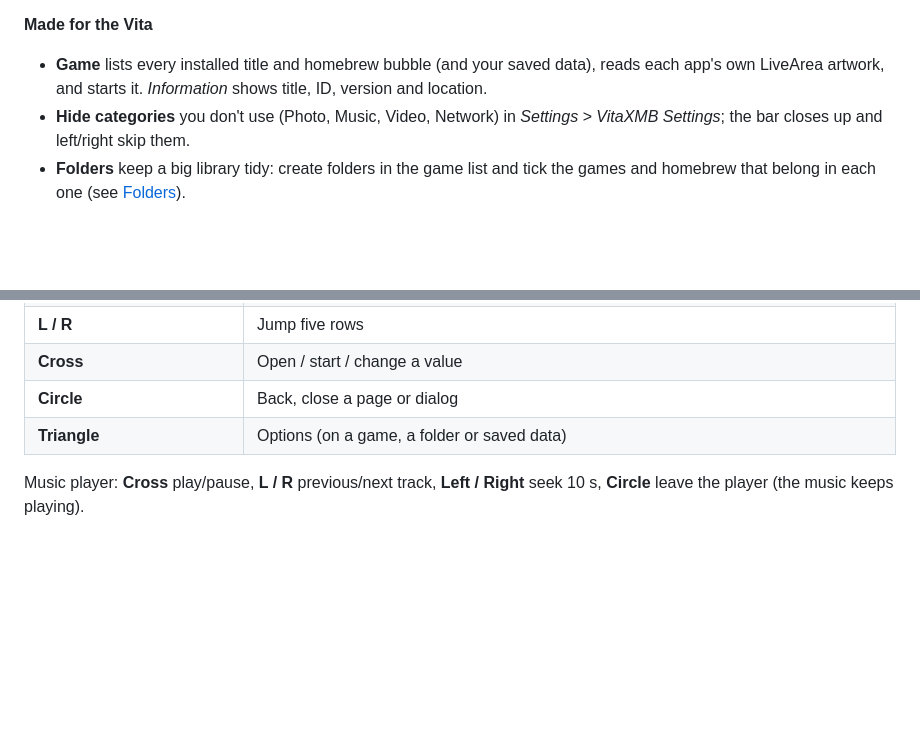
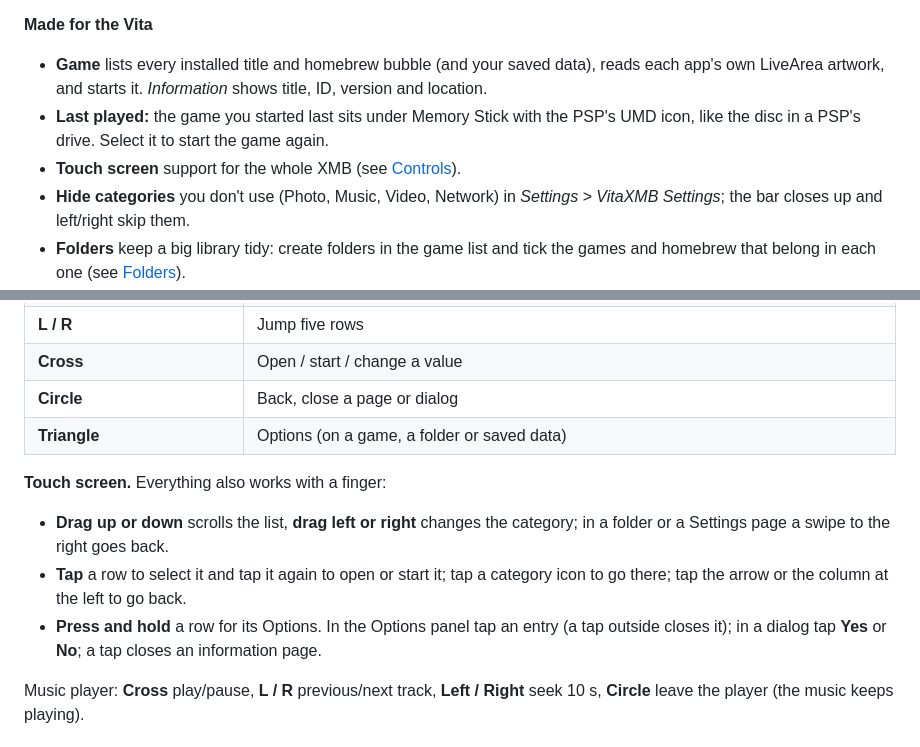
Before and after one commit to dekiller82/VitaXMB, a Markdown page: README.md, 2 parts joined by grey strips. Rendered like a GitHub page; blank space fills up the shorter version.

Commit message:
Release 1.4.0
Touch screen support for the whole XMB and a Last Played disc under Memory Stick.

Co-Authored-By: Claude Sonnet 5.5 <noreply@anthropic.com>

```diff
--- a/README.md
+++ b/README.md
@@ -51,6 +51,8 @@
 **Made for the Vita**
 
 - **Game** lists every installed title and homebrew bubble (and your saved data), reads each app's own LiveArea artwork, and starts it. *Information* shows title, ID, version and location.
+- **Last played:** the game you started last sits under Memory Stick with the PSP's UMD icon, like the disc in a PSP's drive. Select it to start the game again.
+- **Touch screen** support for the whole XMB (see [Controls](#controls)).
 - **Hide categories** you don't use (Photo, Music, Video, Network) in *Settings > VitaXMB Settings*; the bar closes up and left/right skip them.
 - **Folders** keep a big library tidy: create folders in the game list and tick the games and homebrew that belong in each one (see [Folders](#folders)).
 - **Settings** has real, working pages: *System Information* (firmware, nickname, MAC address, model, memory card, battery, CPU clock), plus VitaXMB's own settings (theme color, clock format, sound effects, startup animation, confirmation dialogs, launch method).
@@ -90,6 +92,12 @@
 | **Cross** | Open / start / change a value |
 | **Circle** | Back, close a page or dialog |
 | **Triangle** | Options (on a game, a folder or saved data) |
+
+**Touch screen.** Everything also works with a finger:
+
+- **Drag up or down** scrolls the list, **drag left or right** changes the category; in a folder or a Settings page a swipe to the right goes back.
+- **Tap** a row to select it and tap it again to open or start it; tap a category icon to go there; tap the arrow or the column at the left to go back.
+- **Press and hold** a row for its Options. In the Options panel tap an entry (a tap outside closes it); in a dialog tap **Yes** or **No**; a tap closes an information page.
 
 Music player: **Cross** play/pause, **L / R** previous/next track, **Left / Right** seek 10 s, **Circle** leave the player (the music keeps playing).
 
```
Also changed, not shown: assets/icons/tex_umd.png (added), 9 other files.
